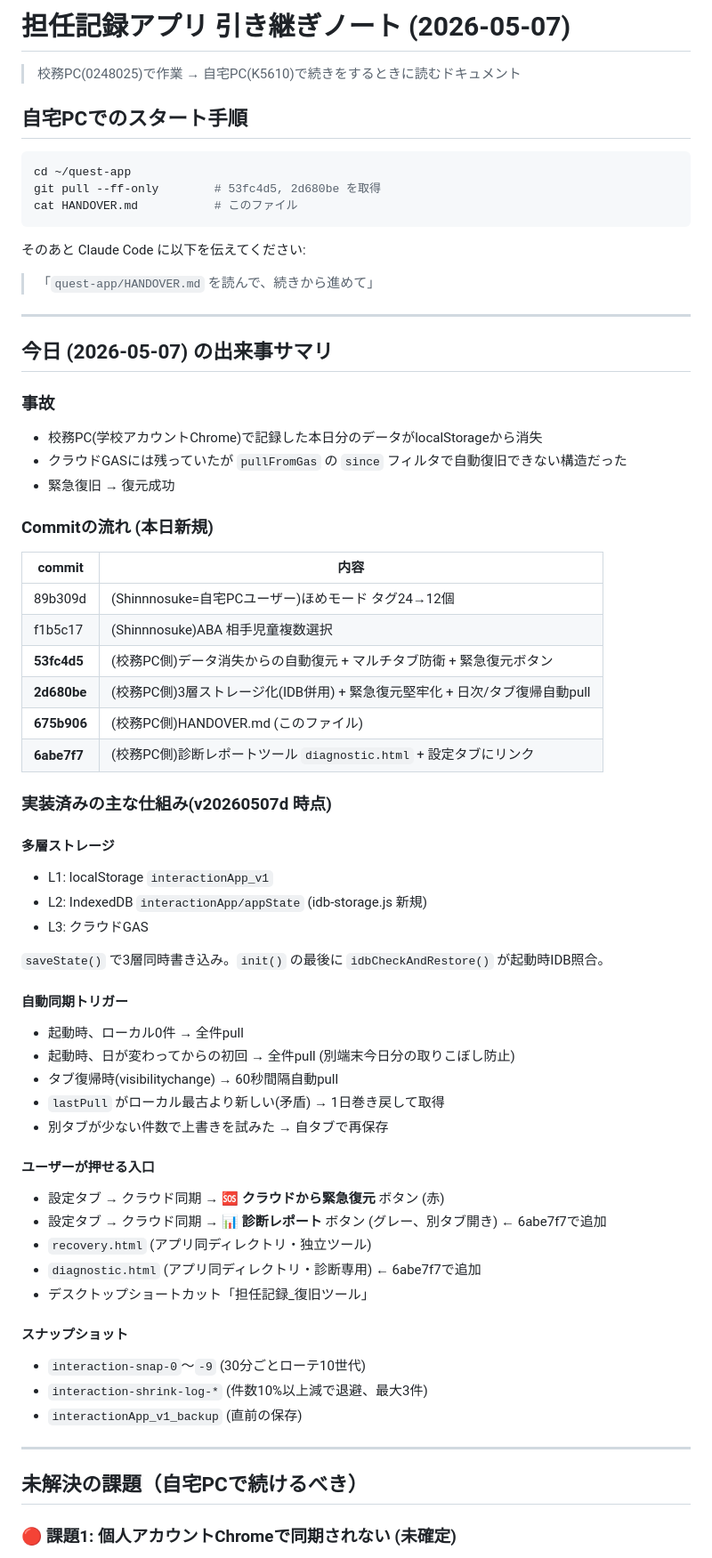
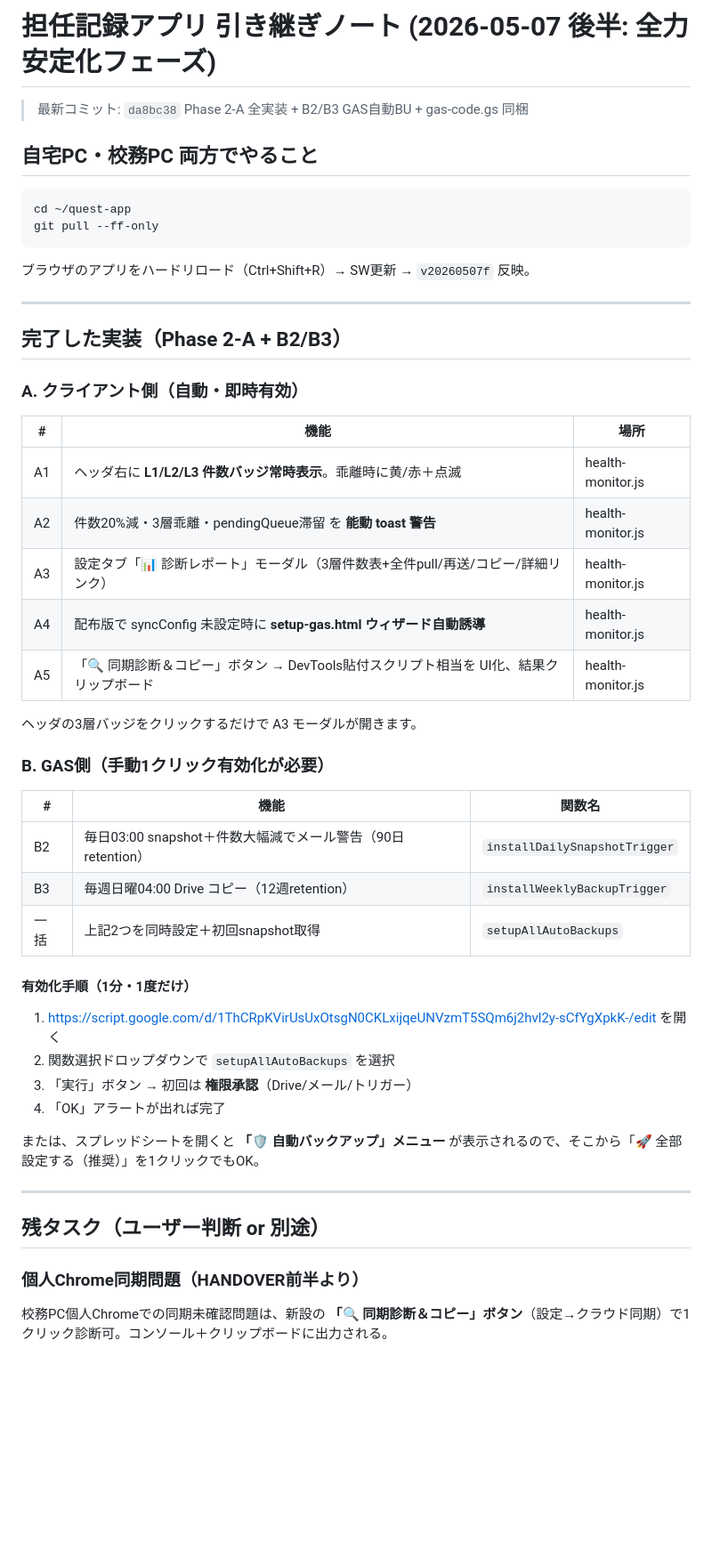
Before and after one commit to k5610018-satoshin/quest-app, a Markdown page: HANDOVER.md, the part around one of its changes. Shown at 89% size. GitHub-like rendering; blank space fills up the shorter version.

Commit message:
HANDOVER: Phase 2-A + B2/B3 引き継ぎノート更新

````diff
--- a/HANDOVER.md
+++ b/HANDOVER.md
@@ -1,70 +1,53 @@
-# 担任記録アプリ 引き継ぎノート (2026-05-07)
+# 担任記録アプリ 引き継ぎノート (2026-05-07 後半: 全力安定化フェーズ)
 
-> 校務PC(0248025)で作業 → 自宅PC(K5610)で続きをするときに読むドキュメント
+> 最新コミット: `da8bc38` Phase 2-A 全実装 + B2/B3 GAS自動BU + gas-code.gs 同梱
 
-## 自宅PCでのスタート手順
+## 自宅PC・校務PC 両方でやること
 
 ```bash
 cd ~/quest-app
-git pull --ff-only        # 53fc4d5, 2d680be を取得
-cat HANDOVER.md           # このファイル
+git pull --ff-only
 ```
 
-そのあと Claude Code に以下を伝えてください:
-
-> 「`quest-app/HANDOVER.md` を読んで、続きから進めて」
+ブラウザのアプリをハードリロード（Ctrl+Shift+R）→ SW更新 → `v20260507f` 反映。
 
 ---
 
-## 今日 (2026-05-07) の出来事サマリ
+## 完了した実装（Phase 2-A + B2/B3）
 
-### 事故
-- 校務PC(学校アカウントChrome)で記録した本日分のデータがlocalStorageから消失
-- クラウドGASには残っていたが `pullFromGas` の `since` フィルタで自動復旧できない構造だった
-- 緊急復旧 → 復元成功
+### A. クライアント側（自動・即時有効）
 
-### Commitの流れ (本日新規)
+| # | 機能 | 場所 |
+|---|------|------|
+| A1 | ヘッダ右に **L1/L2/L3 件数バッジ常時表示**。乖離時に黄/赤＋点滅 | health-monitor.js |
+| A2 | 件数20%減・3層乖離・pendingQueue滞留 を **能動 toast 警告** | health-monitor.js |
+| A3 | 設定タブ「📊 診断レポート」モーダル（3層件数表+全件pull/再送/コピー/詳細リンク） | health-monitor.js |
+| A4 | 配布版で syncConfig 未設定時に **setup-gas.html ウィザード自動誘導** | health-monitor.js |
+| A5 | 「🔍 同期診断＆コピー」ボタン → DevTools貼付スクリプト相当を UI化、結果クリップボード | health-monitor.js |
 
-| commit | 内容 |
-|--------|------|
-| 89b309d | (Shinnnosuke=自宅PCユーザー)ほめモード タグ24→12個 |
-| f1b5c17 | (Shinnnosuke)ABA 相手児童複数選択 |
-| **53fc4d5** | (校務PC側)データ消失からの自動復元 + マルチタブ防衛 + 緊急復元ボタン |
-| **2d680be** | (校務PC側)3層ストレージ化(IDB併用) + 緊急復元堅牢化 + 日次/タブ復帰自動pull |
-| **675b906** | (校務PC側)HANDOVER.md (このファイル) |
-| **6abe7f7** | (校務PC側)診断レポートツール `diagnostic.html` + 設定タブにリンク |
+ヘッダの3層バッジをクリックするだけで A3 モーダルが開きます。
 
-### 実装済みの主な仕組み(v20260507d 時点)
+### B. GAS側（**手動1クリック有効化が必要**）
 
-#### 多層ストレージ
-- L1: localStorage `interactionApp_v1`
-- L2: IndexedDB `interactionApp/appState` (idb-storage.js 新規)
-- L3: クラウドGAS
+| # | 機能 | 関数名 |
+|---|------|--------|
+| B2 | 毎日03:00 snapshot＋件数大幅減でメール警告（90日retention） | `installDailySnapshotTrigger` |
+| B3 | 毎週日曜04:00 Drive コピー（12週retention） | `installWeeklyBackupTrigger` |
+| 一括 | 上記2つを同時設定＋初回snapshot取得 | `setupAllAutoBackups` |
 
-`saveState()` で3層同時書き込み。`init()` の最後に `idbCheckAndRestore()` が起動時IDB照合。
+#### 有効化手順（1分・1度だけ）
 
-#### 自動同期トリガー
-- 起動時、ローカル0件 → 全件pull
-- 起動時、日が変わってからの初回 → 全件pull (別端末今日分の取りこぼし防止)
-- タブ復帰時(visibilitychange) → 60秒間隔自動pull
-- `lastPull` がローカル最古より新しい(矛盾) → 1日巻き戻して取得
-- 別タブが少ない件数で上書きを試みた → 自タブで再保存
+1. https://script.google.com/d/1ThCRpKVirUsUxOtsgN0CKLxijqeUNVzmT5SQm6j2hvl2y-sCfYgXpkK-/edit を開く
+2. 関数選択ドロップダウンで `setupAllAutoBackups` を選択
+3. 「実行」ボタン → 初回は **権限承認**（Drive/メール/トリガー）
+4. 「OK」アラートが出れば完了
 
-#### ユーザーが押せる入口
-- 設定タブ → クラウド同期 → **🆘 クラウドから緊急復元** ボタン (赤)
-- 設定タブ → クラウド同期 → **📊 診断レポート** ボタン (グレー、別タブ開き) ← 6abe7f7で追加
-- `recovery.html` (アプリ同ディレクトリ・独立ツール)
-- `diagnostic.html` (アプリ同ディレクトリ・診断専用) ← 6abe7f7で追加
-- デスクトップショートカット「担任記録_復旧ツール」
-
-#### スナップショット
-- `interaction-snap-0`〜`-9` (30分ごとローテ10世代)
-- `interaction-shrink-log-*` (件数10%以上減で退避、最大3件)
-- `interactionApp_v1_backup` (直前の保存)
+または、スプレッドシートを開くと **「🛡 自動バックアップ」メニュー** が表示されるので、そこから「🚀 全部設定する（推奨）」を1クリックでもOK。
 
 ---
 
-## 未解決の課題（自宅PCで続けるべき）
+## 残タスク（ユーザー判断 or 別途）
 
-### 🔴 課題1: 個人アカウントChromeで同期されない (未確定)
+### 個人Chrome同期問題（HANDOVER前半より）
+校務PC個人Chromeでの同期未確認問題は、新設の **「🔍 同期診断＆コピー」ボタン**（設定→クラウド同期）で1クリック診断可。コンソール＋クリップボードに出力される。
 
````
Also changed, not shown: other parts of HANDOVER.md (+38 -141 lines).
